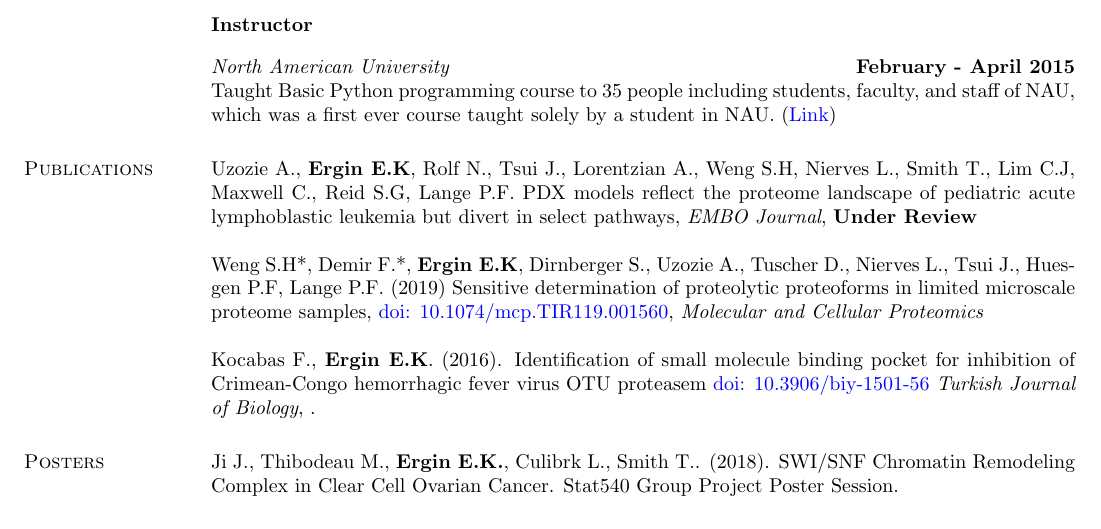
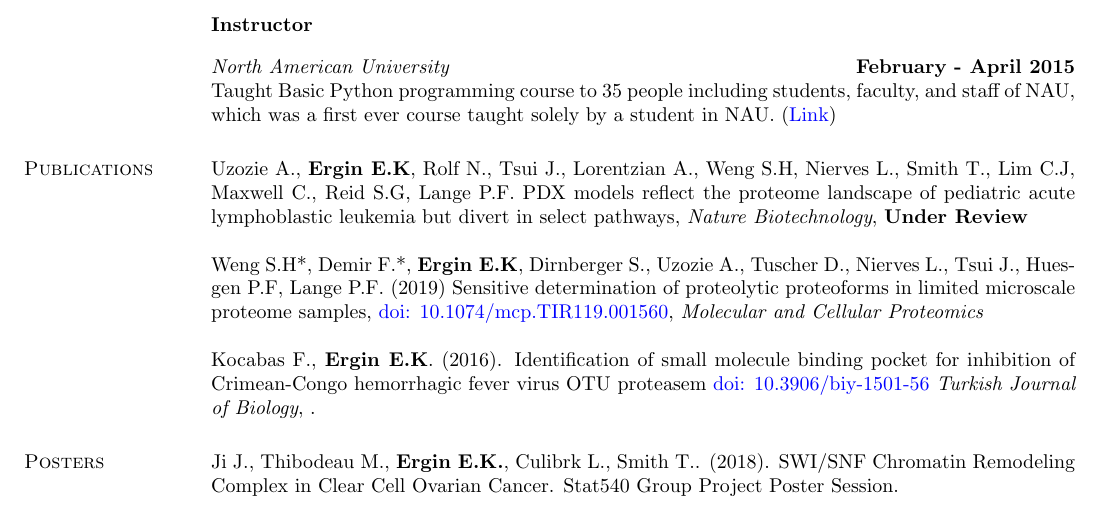
Before and after one commit to eneskemalergin/My_CV, a LaTeX CV (Academic_CV.tex): part of page 2 of 3, cut so that both start at the same text. Compiled offline with pdfLaTeX.

Commit message:
Changing under review paper's publication

```diff
--- a/Academic_CV.tex
+++ b/Academic_CV.tex
@@ -156,7 +156,7 @@ Taught Basic Python programming course to 35 people including students, faculty,
 
 
 \section{\sc Publications}
-Uzozie A., {\bf Ergin E.K}, Rolf N., Tsui J., Lorentzian A., Weng S.H,  Nierves L., Smith T., Lim C.J,  Maxwell C., Reid S.G, Lange P.F. PDX models reflect the proteome landscape of pediatric acute lymphoblastic leukemia but divert in select pathways, {\em EMBO Journal},  {\bf Under Review}
+Uzozie A., {\bf Ergin E.K}, Rolf N., Tsui J., Lorentzian A., Weng S.H,  Nierves L., Smith T., Lim C.J,  Maxwell C., Reid S.G, Lange P.F. PDX models reflect the proteome landscape of pediatric acute lymphoblastic leukemia but divert in select pathways, {\em Nature Biotechnology}, {\bf Under Review}
 
 Weng S.H*, Demir F.*, {\bf Ergin E.K}, Dirnberger S., Uzozie A., Tuscher D., Nierves L., Tsui J., Huesgen P.F, Lange P.F. (2019) Sensitive determination of proteolytic proteoforms in limited microscale proteome samples, \href{https://doi.org/10.1074/mcp.TIR119.001560}{doi: 10.1074/mcp.TIR119.001560}, {\em Molecular and Cellular Proteomics}
 
```
Also changed, not shown: Academic_CV.pdf.
